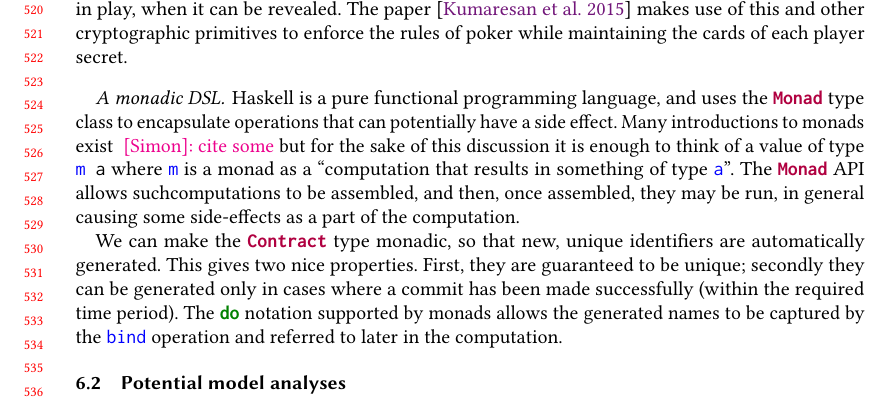
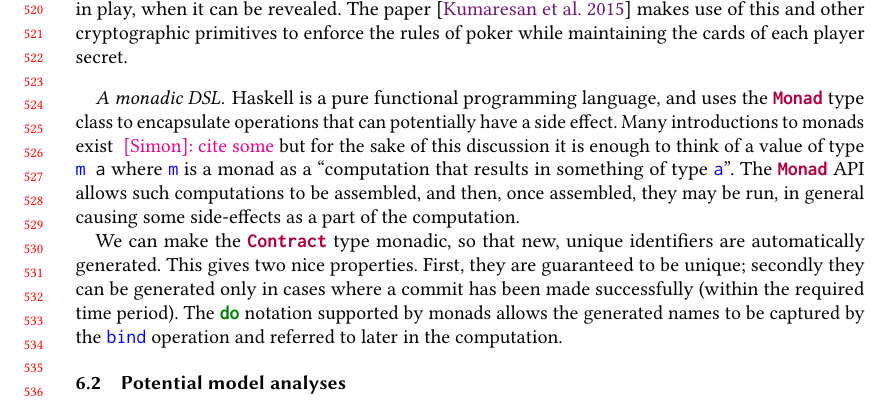
Before and after one commit to input-output-hk/marlowe, a LaTeX paper (tex/paper.tex): part of page 11 of 16, cut so that both start at the same text. Compiled offline with pdfLaTeX.

Commit message:
Fix typo

```diff
--- a/tex/paper.tex
+++ b/tex/paper.tex
@@ -612,7 +612,7 @@ Haskell is a pure functional programming language, and uses the \haskellinline{M
 operations that can potentially have a side effect. Many introductions to monads exist \sjtnote{cite some} but for the
 sake of this discussion it is enough to think of a value of type \haskellinline{m a} where \haskellinline{m} is a monad
 as a ``computation that results in something of type \haskellinline{a}''. The \haskellinline{Monad} API allows
-suchcomputations to be assembled, and then, once assembled, they may be run, in general causing some side-effects as a
+such computations to be assembled, and then, once assembled, they may be run, in general causing some side-effects as a
 part of the computation.
 
 We can make the \haskellinline{Contract} type monadic, so that new, unique identifiers are automatically generated. This gives two nice properties. First, they are guaranteed to be unique; secondly they can be generated only in cases where a commit has been made successfully (within the required time period). The
```
